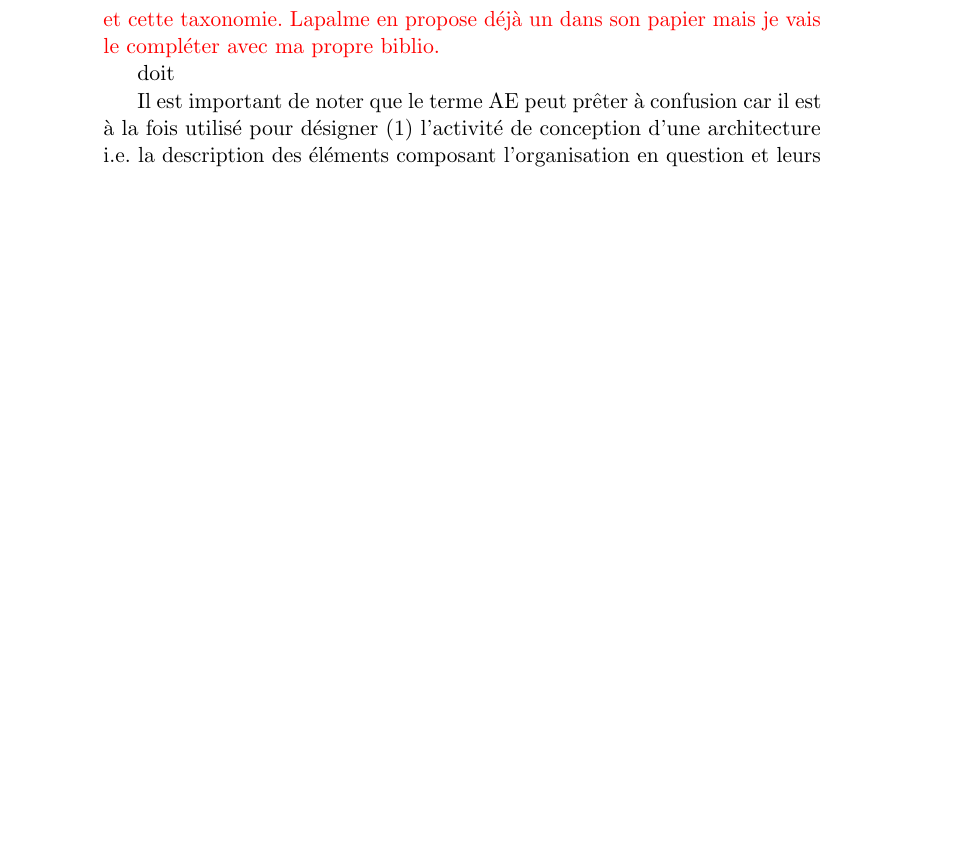
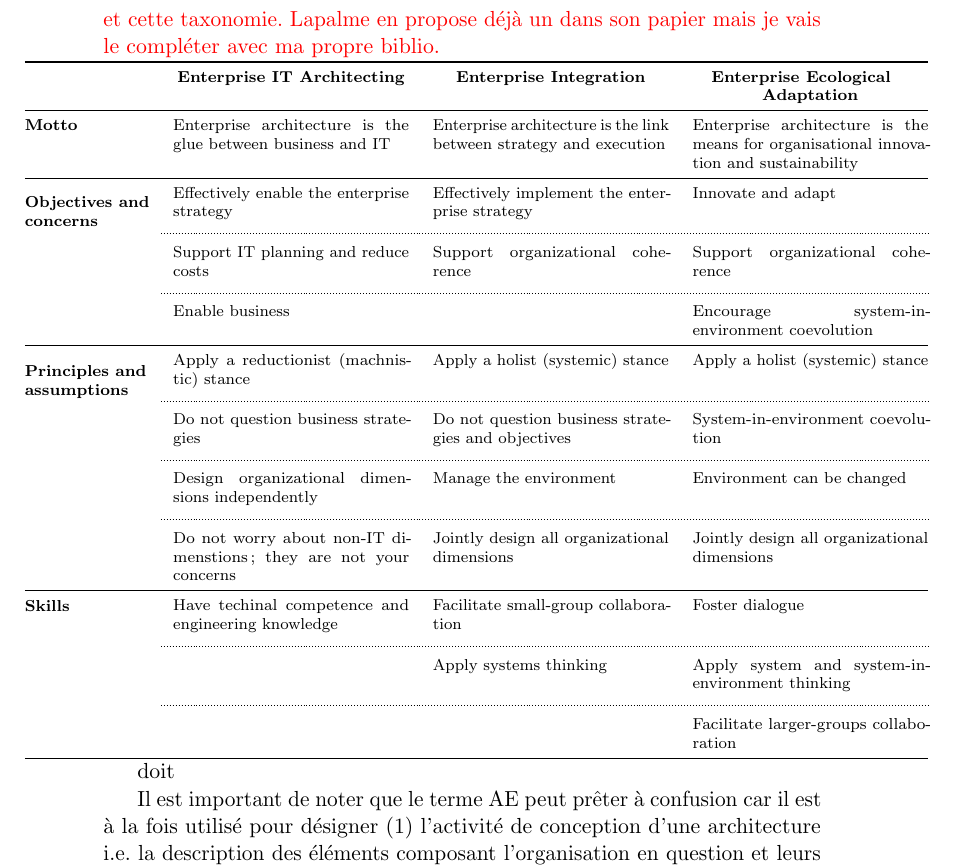
Before and after one commit to rachida-sghr/these, a LaTeX book (manuscrit/main.tex, which reads manuscrit/chapter1.tex): part of page 10 of 32, cut so that both start at the same text, the shorter picture padded with empty space. Compiled offline with pdfLaTeX.

Commit message:
make table template

```diff
--- a/manuscrit/chapter1.tex
+++ b/manuscrit/chapter1.tex
@@ -119,6 +119,80 @@ Integrating} & \textbf{enterprise environment} \\
 \textcolor{red}{Je vais ajouter un mapping entre les définissions que j'ai pu
 rencontrer et cette taxonomie. Lapalme en propose déjà un dans son papier mais
 je vais le compléter avec ma propre biblio.}
+
+
+\newlength{\bigtable}
+\setlength{\bigtable}{1.3\textwidth}
+\setlength{\dashlinedash}{0.5pt}
+\setlength{\dashlinegap}{1pt}
+\setlength{\arrayrulewidth}{0.5pt}
+\begin{adjustbox}{width=\bigtable,center}
+    \newlength{\mycolumnwidth}
+    \setlength{\mycolumnwidth}{\dimexpr0.28\bigtable-2\tabcolsep\relax}
+    \newlength{\myfirstcolumn}
+    \setlength{\myfirstcolumn}{\dimexpr0.16\bigtable-2\tabcolsep\relax}
+    \scriptsize
+    \begin{tabulary}{\bigtable}{@{}>{\bfseries}p{\myfirstcolumn}p{\mycolumnwidth}p{\mycolumnwidth}p{\mycolumnwidth}@{}}
+        %  --------------------------------------------------------------------
+        \toprule
+        & \centering\textbf{Enterprise IT Architecting} \
+        & \centering\textbf{Enterprise Integration} \
+		& \centering\textbf{Enterprise Ecological\newline Adaptation}\
+        \tabularnewline\midrule
+        %  --------------------------------------------------------------------
+        \multirow{1}{\myfirstcolumn}{Motto} \
+        & Enterprise architecture is the glue between business and IT \
+        & Enterprise architecture is the link between strategy and execution \
+        & Enterprise architecture is the means for organisational innovation and sustainability \
+        \tabularnewline\midrule
+        %  --------------------------------------------------------------------
+        \multirow{3}{\myfirstcolumn}{Objectives and concerns} \
+        & Effectively enable the enterprise strategy \
+        & Effectively implement the enterprise strategy \
+        & Innovate and adapt \
+        \tabularnewline\addlinespace\cdashline{2-4}\addlinespace%\tabularnewline\cmidrule{2-4}
+        & Support IT planning and reduce costs \
+        & Support organizational coherence \
+        & Support organizational coherence \
+        \tabularnewline\addlinespace\cdashline{2-4}\addlinespace%\tabularnewline\cmidrule{2-4}
+        & Enable business \
+        & \
+        & Encourage system-in-environment coevolution \
+        \tabularnewline\midrule
+        %  --------------------------------------------------------------------
+        \multirow{4}{\myfirstcolumn}[4pt]{Principles and assumptions} \
+        & Apply a reductionist (machnistic) stance \
+        & Apply a holist (systemic) stance \
+        & Apply a holist (systemic) stance \
+        \tabularnewline\addlinespace\cdashline{2-4}\addlinespace%\tabularnewline\cmidrule{2-4}
+        & Do not question business strategies \
+        & Do not question business strategies and objectives \
+        & System-in-environment coevolution \
+        \tabularnewline\addlinespace\cdashline{2-4}\addlinespace%\tabularnewline\cmidrule{2-4}
+        & Design organizational dimensions independently \
+        & Manage the environment \
+        & Environment can be changed \
+        \tabularnewline\addlinespace\cdashline{2-4}\addlinespace%\tabularnewline\cmidrule{2-4}
+        & Do not worry about non-IT dimenstions; they are not your concerns \
+        & Jointly design all organizational dimensions \
+        & Jointly design all organizational dimensions \
+        \tabularnewline\midrule
+        %  --------------------------------------------------------------------
+        \multirow{3}{\myfirstcolumn}[9pt]{Skills} \
+        & Have techinal competence and engineering knowledge \
+        & Facilitate small-group collaboration \
+        & Foster dialogue \
+        \tabularnewline\addlinespace\cdashline{2-4}\addlinespace%\tabularnewline\cmidrule{2-4}
+        & \
+        & Apply systems thinking \
+        & Apply system and system-in-environment thinking \
+        \tabularnewline\addlinespace\cdashline{2-4}\addlinespace%\tabularnewline\cmidrule{2-4}
+        & \
+        & \
+        & Facilitate larger-groups collaboration \
+        \tabularnewline\bottomrule
+    \end{tabulary}
+\end{adjustbox}
 
 
 
--- a/manuscrit/main.tex
+++ b/manuscrit/main.tex
@@ -1,12 +1,14 @@
 \documentclass[a4paper,11pt,twoside]{book}
 \usepackage[utf8]{inputenc}
+\usepackage[french]{babel}
 \usepackage{color}
 \usepackage{graphicx}
 \usepackage{amsthm}
 % Evite les erreurs de justification
 % http://tex.stackexchange.com/questions/174903/justified-text-extending-beyond-margin
 \usepackage{microtype}
-\usepackage[french]{babel}
+\usepackage{adjustbox}
+\usepackage{arydshln,tabulary,multirow,booktabs,array}
 
 \newtheorem{definition}{Definition}
 
```
